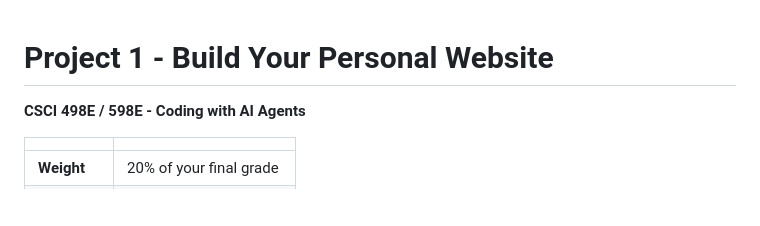
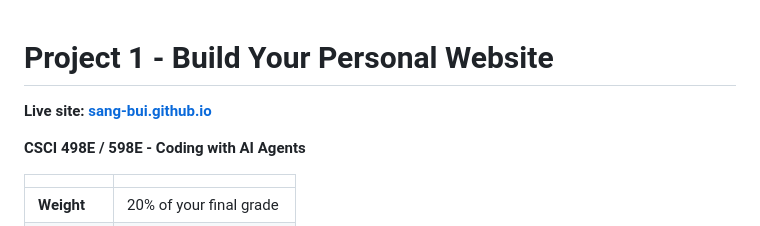
Before and after one commit to sang-bui/sang-bui.github.io, a Markdown page: README.md, the part around the change. Drawn GitHub-style; blank space fills up the shorter version.

Commit message:
Link the live site at the top of README.md

```diff
--- a/README.md
+++ b/README.md
@@ -1,4 +1,6 @@
 # Project 1 - Build Your Personal Website
+
+**Live site: [sang-bui.github.io](https://sang-bui.github.io)**
 
 **CSCI 498E / 598E - Coding with AI Agents**
 
```
